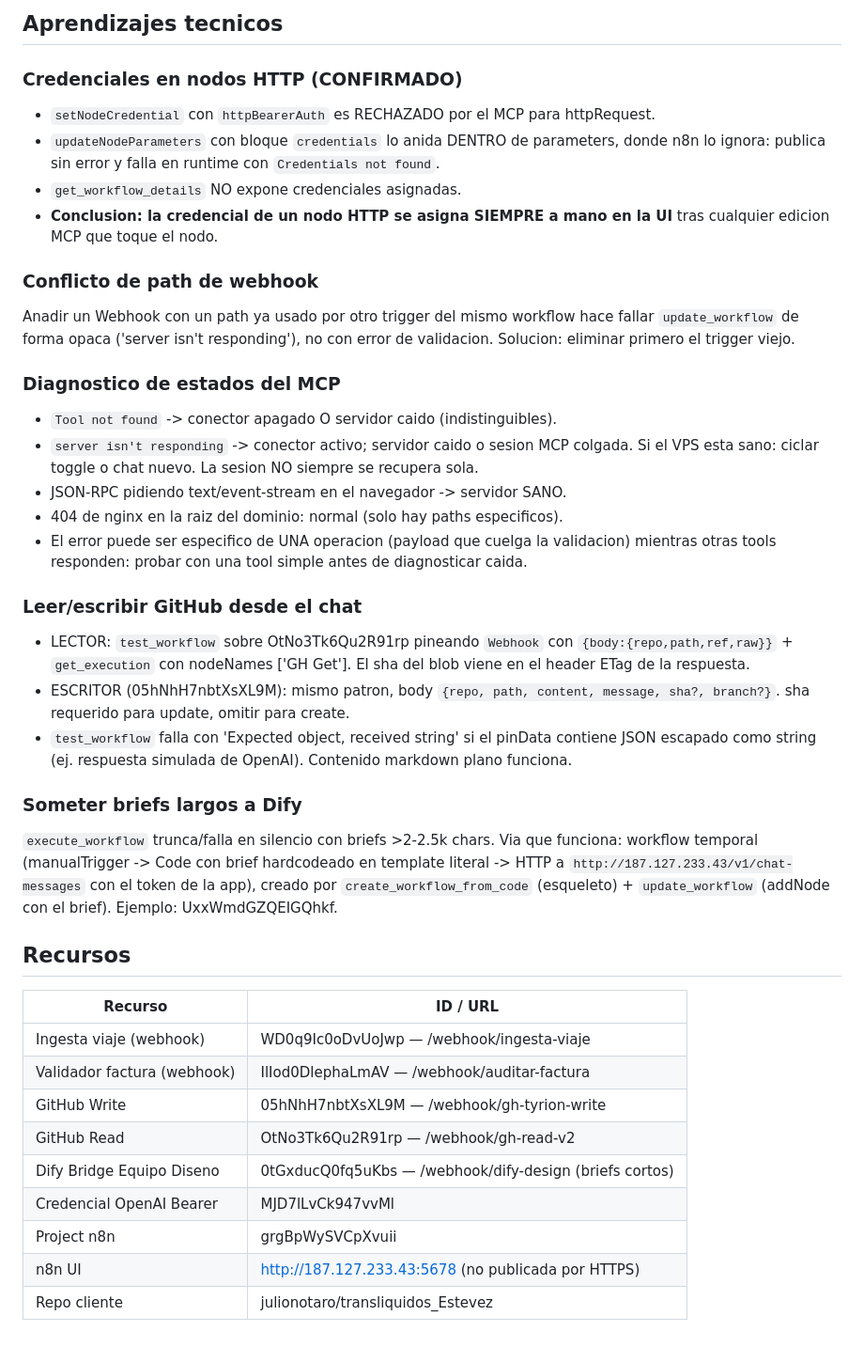
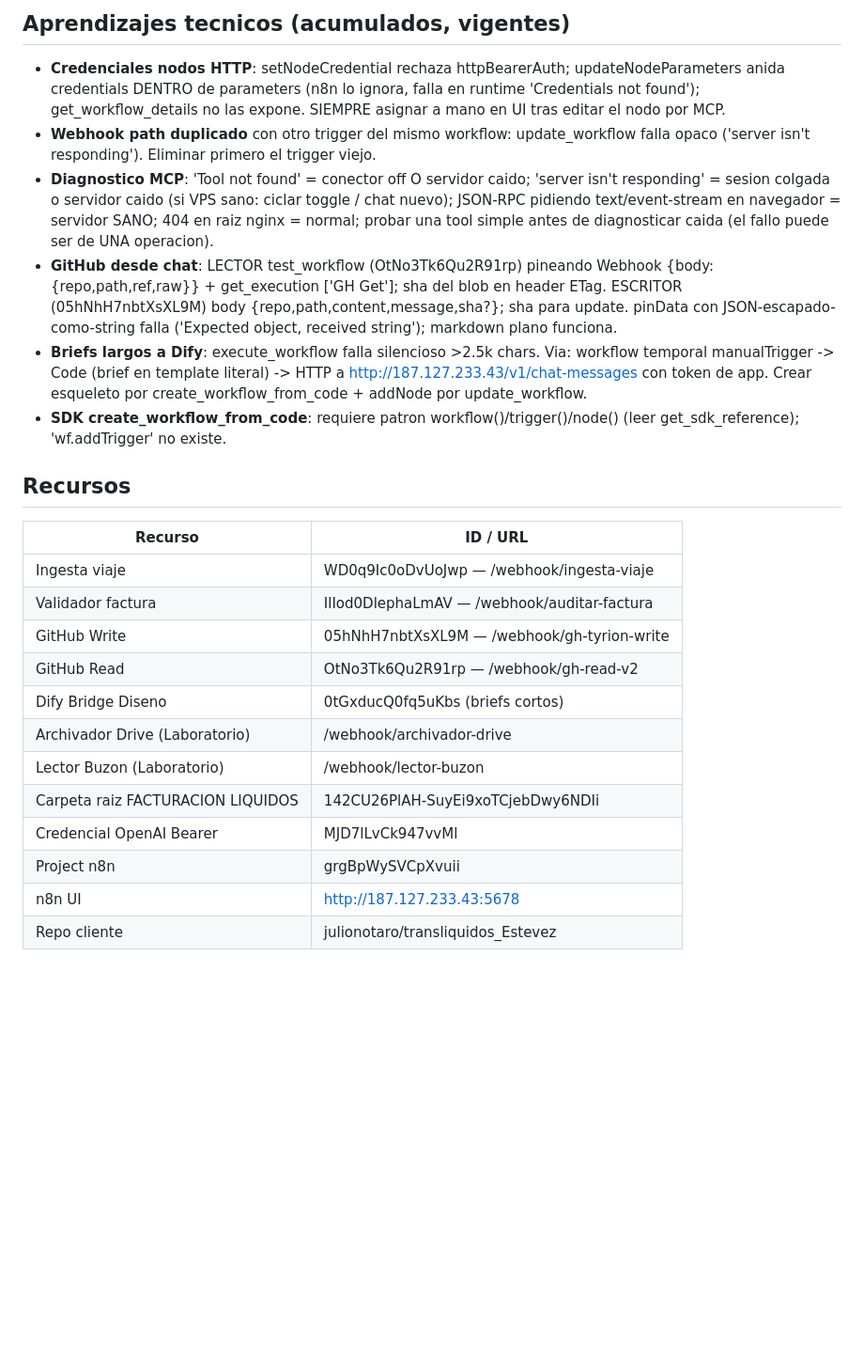
Before and after one commit to julionotaro/Transliquidos_Estevez, a Markdown page: ONBOARDING-addendum.md, the part around one of its changes. Shown at 94% size. Drawn GitHub-style; blank space fills up the shorter version.

```diff
--- a/ONBOARDING-addendum.md
+++ b/ONBOARDING-addendum.md
@@ -67,33 +56,23 @@ El Form Trigger se colgaba en waiting/3000 con procesos >15s. Migrado al patron
-## Aprendizajes tecnicos
-### Credenciales en nodos HTTP (CONFIRMADO)
-- `setNodeCredential` con `httpBearerAuth` es RECHAZADO por el MCP para httpRequest.
-- `updateNodeParameters` con bloque `credentials` lo anida DENTRO de parameters, donde n8n lo ignora: publica sin error y falla en runtime con `Credentials not found`.
-- `get_workflow_details` NO expone credenciales asignadas.
-- **Conclusion: la credencial de un nodo HTTP se asigna SIEMPRE a mano en la UI** tras cualquier edicion MCP que toque el nodo.
-### Conflicto de path de webhook
-Anadir un Webhook con un path ya usado por otro trigger del mismo workflow hace fallar `update_workflow` de forma opaca ('server isn't responding'), no con error de validacion. Solucion: eliminar primero el trigger viejo.
-### Diagnostico de estados del MCP
-- `Tool not found` -> conector apagado O servidor caido (indistinguibles).
-- `server isn't responding` -> conector activo; servidor caido o sesion MCP colgada. Si el VPS esta sano: ciclar toggle o chat nuevo. La sesion NO siempre se recupera sola.
-- JSON-RPC pidiendo text/event-stream en el navegador -> servidor SANO.
-- 404 de nginx en la raiz del dominio: normal (solo hay paths especificos).
-- El error puede ser especifico de UNA operacion (payload que cuelga la validacion) mientras otras tools responden: probar con una tool simple antes de diagnosticar caida.
-### Leer/escribir GitHub desde el chat
-- LECTOR: `test_workflow` sobre OtNo3Tk6Qu2R91rp pineando `Webhook` con `{body:{repo,path,ref,raw}}` + `get_execution` con nodeNames ['GH Get']. El sha del blob viene en el header ETag de la respuesta.
-- ESCRITOR (05hNhH7nbtXsXL9M): mismo patron, body `{repo, path, content, message, sha?, branch?}`. sha requerido para update, omitir para create.
-- `test_workflow` falla con 'Expected object, received string' si el pinData contiene JSON escapado como string (ej. respuesta simulada de OpenAI). Contenido markdown plano funciona.
-### Someter briefs largos a Dify
-`execute_workflow` trunca/falla en silencio con briefs >2-2.5k chars. Via que funciona: workflow temporal (manualTrigger -> Code con brief hardcodeado en template literal -> HTTP a `http://187.127.233.43/v1/chat-messages` con el token de la app), creado por `create_workflow_from_code` (esqueleto) + `update_workflow` (addNode con el brief). Ejemplo: UxxWmdGZQEIGQhkf.
+## Aprendizajes tecnicos (acumulados, vigentes)
+- **Credenciales nodos HTTP**: setNodeCredential rechaza httpBearerAuth; updateNodeParameters anida credentials DENTRO de parameters (n8n lo ignora, falla en runtime 'Credentials not found'); get_workflow_details no las expone. SIEMPRE asignar a mano en UI tras editar el nodo por MCP.
+- **Webhook path duplicado** con otro trigger del mismo workflow: update_workflow falla opaco ('server isn't responding'). Eliminar primero el trigger viejo.
+- **Diagnostico MCP**: 'Tool not found' = conector off O servidor caido; 'server isn't responding' = sesion colgada o servidor caido (si VPS sano: ciclar toggle / chat nuevo); JSON-RPC pidiendo text/event-stream en navegador = servidor SANO; 404 en raiz nginx = normal; probar una tool simple antes de diagnosticar caida (el fallo puede ser de UNA operacion).
+- **GitHub desde chat**: LECTOR test_workflow (OtNo3Tk6Qu2R91rp) pineando Webhook {body:{repo,path,ref,raw}} + get_execution ['GH Get']; sha del blob en header ETag. ESCRITOR (05hNhH7nbtXsXL9M) body {repo,path,content,message,sha?}; sha para update. pinData con JSON-escapado-como-string falla ('Expected object, received string'); markdown plano funciona.
+- **Briefs largos a Dify**: execute_workflow falla silencioso >2.5k chars. Via: workflow temporal manualTrigger -> Code (brief en template literal) -> HTTP a http://187.127.233.43/v1/chat-messages con token de app. Crear esqueleto por create_workflow_from_code + addNode por update_workflow.
+- **SDK create_workflow_from_code**: requiere patron workflow()/trigger()/node() (leer get_sdk_reference); 'wf.addTrigger' no existe.
 
 ## Recursos
 | Recurso | ID / URL |
 |---|---|
-| Ingesta viaje (webhook) | WD0q9Ic0oDvUoJwp — /webhook/ingesta-viaje |
-| Validador factura (webhook) | IlIod0DlephaLmAV — /webhook/auditar-factura |
+| Ingesta viaje | WD0q9Ic0oDvUoJwp — /webhook/ingesta-viaje |
+| Validador factura | IlIod0DlephaLmAV — /webhook/auditar-factura |
 | GitHub Write | 05hNhH7nbtXsXL9M — /webhook/gh-tyrion-write |
 | GitHub Read | OtNo3Tk6Qu2R91rp — /webhook/gh-read-v2 |
-| Dify Bridge Equipo Diseno | 0tGxducQ0fq5uKbs — /webhook/dify-design (briefs cortos) |
+| Dify Bridge Diseno | 0tGxducQ0fq5uKbs (briefs cortos) |
+| Archivador Drive (Laboratorio) | /webhook/archivador-drive |
+| Lector Buzon (Laboratorio) | /webhook/lector-buzon |
+| Carpeta raiz FACTURACION LIQUIDOS | 142CU26PlAH-SuyEi9xoTCjebDwy6NDIi |
 | Credencial OpenAI Bearer | MJD7lLvCk947vvMl |
 | Project n8n | grgBpWySVCpXvuii |
-| n8n UI | http://187.127.233.43:5678 (no publicada por HTTPS) |
+| n8n UI | http://187.127.233.43:5678 |
 | Repo cliente | julionotaro/transliquidos_Estevez |
```
Also changed, not shown: other parts of ONBOARDING-addendum.md (+43 -54 lines).
